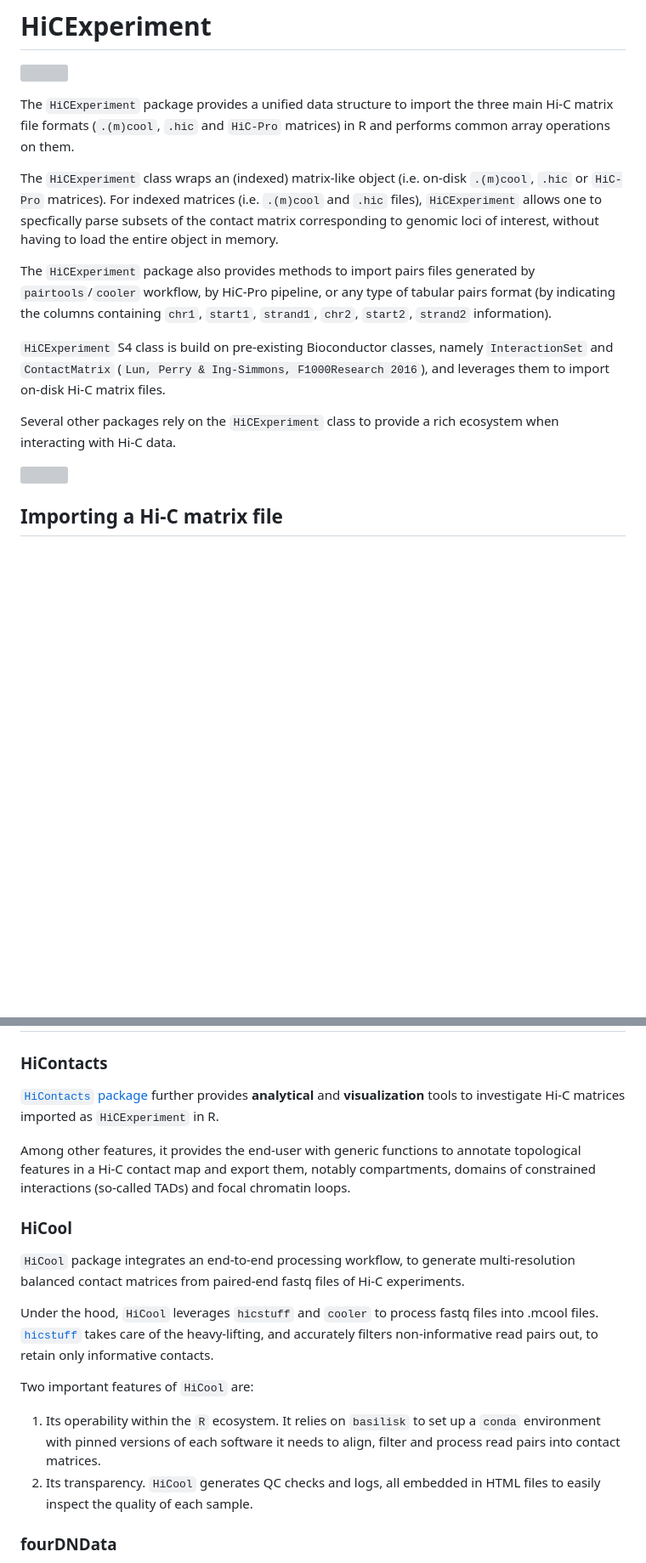
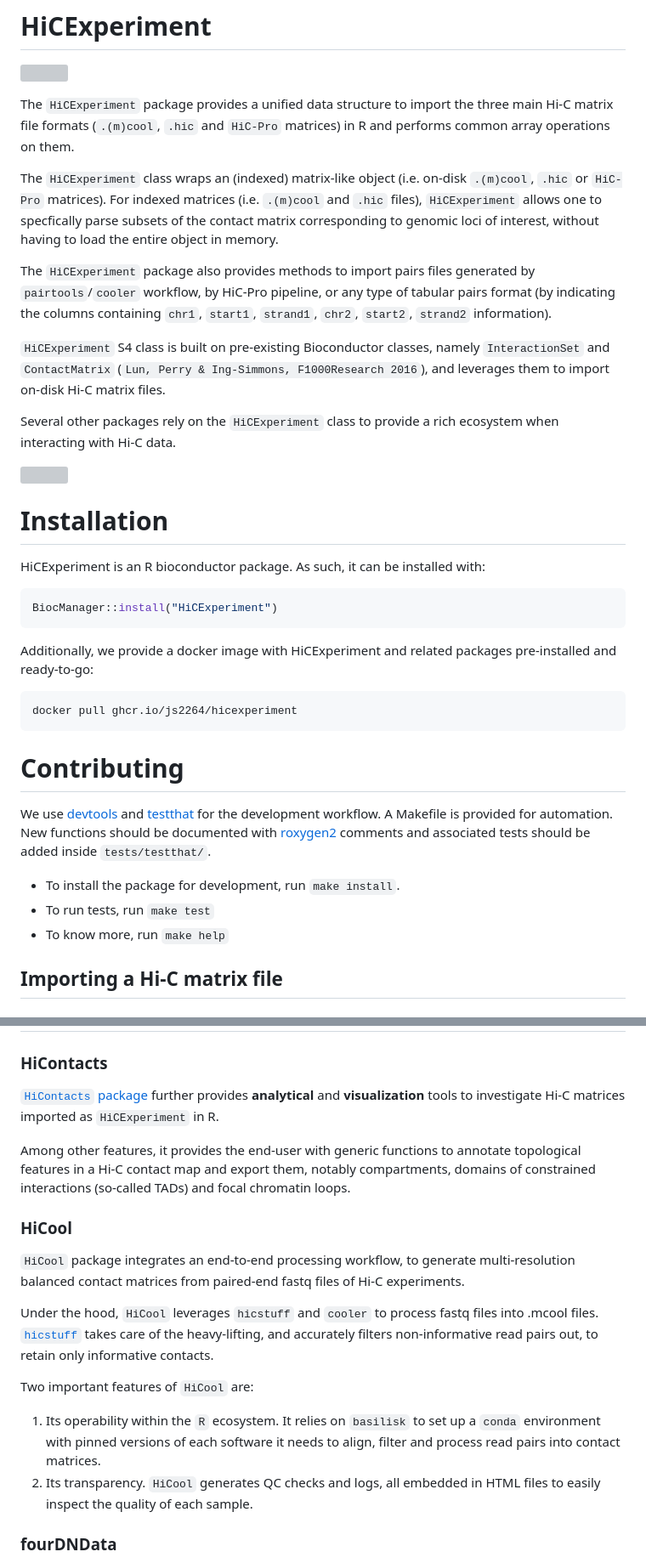
Before and after one commit to js2264/HiCExperiment, a Markdown page: README.md, 2 parts joined by grey strips. Shown at 85% size. Drawn GitHub-style; blank space fills up the shorter version; grey boxes are pictures that could not be loaded.

Commit message:
doc: contribution guidelines in readme

````diff
--- a/README.md
+++ b/README.md
@@ -6,30 +6,39 @@
 
 ![](https://raw.githubusercontent.com/js2264/HiCExperiment/master/man/figures/HiCExperiment_data-structure.png)
 
-The `HiCExperiment` package provides a unified data structure to import the
-three main Hi-C matrix file formats (`.(m)cool`, `.hic` and `HiC-Pro` matrices)
-in R and performs common array operations on them.
 
-The `HiCExperiment` class wraps an (indexed) matrix-like object
-(i.e. on-disk `.(m)cool`, `.hic` or `HiC-Pro` matrices).
-For indexed matrices (i.e. `.(m)cool` and `.hic` files), `HiCExperiment` allows
-one to specfically parse subsets of the contact matrix corresponding to genomic
-loci of interest, without having to load the entire object in memory.
+The `HiCExperiment` package provides a unified data structure to import the three main Hi-C matrix file formats (`.(m)cool`, `.hic` and `HiC-Pro` matrices) in R and performs common array operations on them.
 
-The `HiCExperiment` package also provides methods to import pairs files generated
-by `pairtools`/`cooler` workflow, by HiC-Pro pipeline, or any type of tabular
-pairs format (by indicating the columns containing
-`chr1`, `start1`, `strand1`, `chr2`, `start2`, `strand2` information).
+The `HiCExperiment` class wraps an (indexed) matrix-like object (i.e. on-disk `.(m)cool`, `.hic` or `HiC-Pro` matrices). For indexed matrices (i.e. `.(m)cool` and `.hic` files), `HiCExperiment` allows one to specfically parse subsets of the contact matrix corresponding to genomic loci of interest, without having to load the entire object in memory.
 
-`HiCExperiment` S4 class is build on pre-existing Bioconductor classes,
-namely `InteractionSet` and `ContactMatrix`
-(`Lun, Perry & Ing-Simmons, F1000Research 2016`), and leverages them to
-import on-disk Hi-C matrix files.
+The `HiCExperiment` package also provides methods to import pairs files generated by `pairtools`/`cooler` workflow, by HiC-Pro pipeline, or any type of tabular pairs format (by indicating the columns containing `chr1`, `start1`, `strand1`, `chr2`, `start2`, `strand2` information).
 
-Several other packages rely on the `HiCExperiment` class to provide a rich
-ecosystem when interacting with Hi-C data.
+`HiCExperiment` S4 class is built on pre-existing Bioconductor classes, namely `InteractionSet` and `ContactMatrix` (`Lun, Perry & Ing-Simmons, F1000Research 2016`), and leverages them to import on-disk Hi-C matrix files.
+
+Several other packages rely on the `HiCExperiment` class to provide a rich ecosystem when interacting with Hi-C data.
 
 ![](https://raw.githubusercontent.com/js2264/HiCExperiment/master/man/figures/HiCExperiment_ecosystem.png)
+
+# Installation
+
+HiCExperiment is an R bioconductor package. As such, it can be installed with:
+
+```r
+BiocManager::install("HiCExperiment")
+```
+
+Additionally, we provide a docker image with HiCExperiment and related packages pre-installed and ready-to-go:
+
+```r
+docker pull ghcr.io/js2264/hicexperiment
+```
+
+# Contributing
+
+We use [devtools](https://github.com/r-lib/devtools) and [testthat](https://github.com/r-lib/testthat) for the development workflow. A Makefile is provided for automation. New functions should be documented with [roxygen2](https://github.com/r-lib/roxygen2) comments and associated tests should be added inside `tests/testthat/`.
+* To install the package for development, run `make install`.
+* To run tests, run `make test`
+* To know more, run `make help`
 
 ## Importing a Hi-C matrix file
 
@@ -179,31 +188,20 @@ import(hicpro_pairs_file, nrows = 100)
 ### HiContacts
 
 [`HiContacts` package](http://www.bioconductor.org/packages/release/bioc/html/HiContacts.html)
-further provides **analytical** and **visualization** tools to investigate Hi-C
-matrices imported as `HiCExperiment` in R.
+further provides **analytical** and **visualization** tools to investigate Hi-C matrices imported as `HiCExperiment` in R.
 
-Among other features, it provides the end-user with generic functions to
-annotate topological features in a Hi-C contact map and export them, notably
-compartments, domains of constrained interactions (so-called TADs) and focal
-chromatin loops.
+Among other features, it provides the end-user with generic functions to annotate topological features in a Hi-C contact map and export them, notably compartments, domains of constrained interactions (so-called TADs) and focal chromatin loops.
 
 ### HiCool
 
-`HiCool` package integrates an end-to-end processing workflow, to generate
-multi-resolution balanced contact matrices from paired-end fastq files
-of Hi-C experiments.
+`HiCool` package integrates an end-to-end processing workflow, to generate multi-resolution balanced contact matrices from paired-end fastq files of Hi-C experiments.
 
-Under the hood, `HiCool` leverages `hicstuff` and `cooler` to process fastq files
-into .mcool files. [`hicstuff`](https://github.com/koszullab/hicstuff) takes
-care of the heavy-lifting, and accurately filters non-informative read pairs out,
-to retain only informative contacts.
+Under the hood, `HiCool` leverages `hicstuff` and `cooler` to process fastq files into .mcool files. [`hicstuff`](https://github.com/koszullab/hicstuff) takes care of the heavy-lifting, and accurately filters non-informative read pairs out, to retain only informative contacts.
 
 Two important features of `HiCool` are:
 
-1. Its operability within the `R` ecosystem. It relies on `basilisk` to set
-  up a `conda` environment with pinned versions of each software it needs to
-  align, filter and process read pairs into contact matrices.
-1. Its transparency. `HiCool` generates QC checks and logs, all embedded in
+1. Its operability within the `R` ecosystem. It relies on `basilisk` to set up a `conda` environment with pinned versions of each software it needs to align, filter and process read pairs into contact matrices.
+2. Its transparency. `HiCool` generates QC checks and logs, all embedded in
   HTML files to easily inspect the quality of each sample.
 
 ### fourDNData
````
